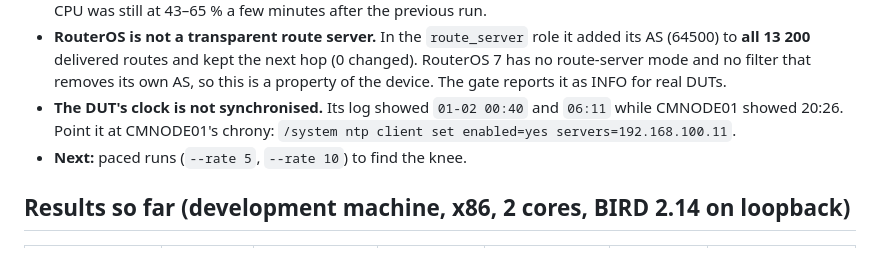
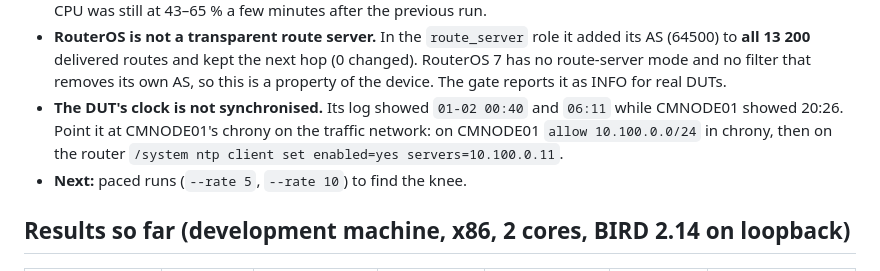
Before and after one commit to vuckovic/TrafficGenerator, a Markdown page: docs/05-p2-bgp-emulator.md, the part around the change. GitHub-like rendering.

Commit message:
Runbook: NTP for the DUT via CMNODE01's traffic address
Co-Authored-By: Claude Opus 5.5 <noreply@anthropic.com>
Claude-Session: https://claude.ai/code/session_01Gi4Cj2xj2NTnUfmTpNbBh6

```diff
--- a/docs/05-p2-bgp-emulator.md
+++ b/docs/05-p2-bgp-emulator.md
@@ -136,7 +136,7 @@ Not yet verified on real hardware:
 - **Generator CPU was about 0 %.** The cluster was not a factor.
 - **Repeatable:** three runs within 1 % (1 062 / 1 070 / 1 075 prefixes/s; convergence 13.5 / 13.4 / 13.3 s). The DUT's CPU was still at 43–65 % a few minutes after the previous run.
 - **RouterOS is not a transparent route server.** In the `route_server` role it added its AS (64500) to **all 13 200** delivered routes and kept the next hop (0 changed). RouterOS 7 has no route‑server mode and no filter that removes its own AS, so this is a property of the device. The gate reports it as INFO for real DUTs.
-- **The DUT's clock is not synchronised.** Its log showed `01-02 00:40` and `06:11` while CMNODE01 showed 20:26. Point it at CMNODE01's chrony: `/system ntp client set enabled=yes servers=192.168.100.11`.
+- **The DUT's clock is not synchronised.** Its log showed `01-02 00:40` and `06:11` while CMNODE01 showed 20:26. Point it at CMNODE01's chrony on the traffic network: on CMNODE01 `allow 10.100.0.0/24` in chrony, then on the router `/system ntp client set enabled=yes servers=10.100.0.11`.
 - **Next:** paced runs (`--rate 5`, `--rate 10`) to find the knee.
 
 ## Results so far (development machine, x86, 2 cores, BIRD 2.14 on loopback)
```
